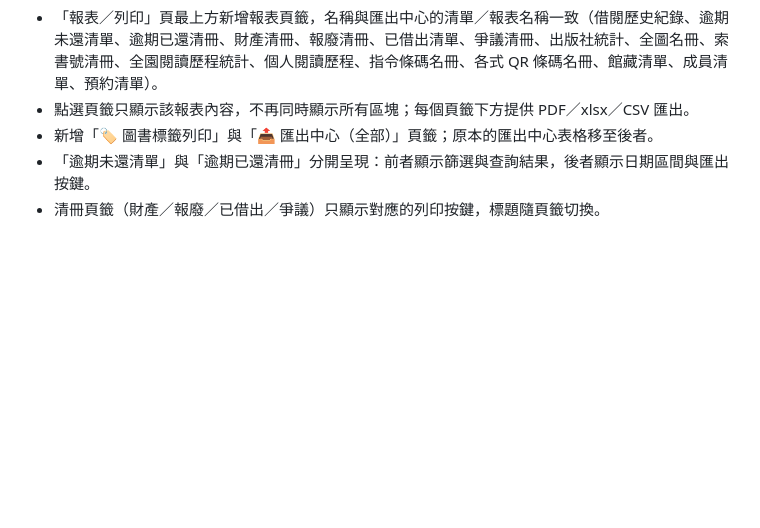
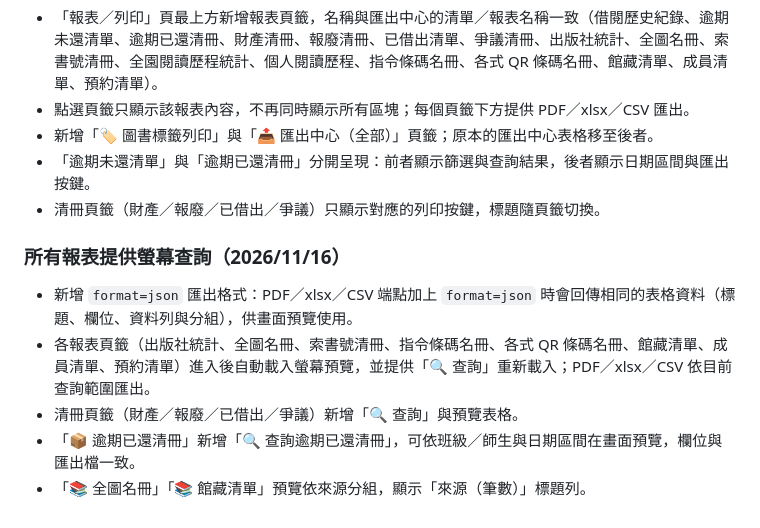
Before and after one commit to roverchen/simple-library, a Markdown page: docs/修訂紀錄.md, the part around the change. Rendered like a GitHub page; blank space fills up the shorter version.

Commit message:
feat: 所有報表頁籤提供螢幕查詢預覽與 format=json 匯出資料

```diff
--- a/docs/修訂紀錄.md
+++ b/docs/修訂紀錄.md
@@ -517,3 +517,10 @@
 - 新增「🏷️ 圖書標籤列印」與「📤 匯出中心（全部）」頁籤；原本的匯出中心表格移至後者。
 - 「逾期未還清單」與「逾期已還清冊」分開呈現：前者顯示篩選與查詢結果，後者顯示日期區間與匯出按鍵。
 - 清冊頁籤（財產／報廢／已借出／爭議）只顯示對應的列印按鍵，標題隨頁籤切換。
+
+### 所有報表提供螢幕查詢（2026/11/16）
+- 新增 `format=json` 匯出格式：PDF／xlsx／CSV 端點加上 `format=json` 時會回傳相同的表格資料（標題、欄位、資料列與分組），供畫面預覽使用。
+- 各報表頁籤（出版社統計、全圖名冊、索書號清冊、指令條碼名冊、各式 QR 條碼名冊、館藏清單、成員清單、預約清單）進入後自動載入螢幕預覽，並提供「🔍 查詢」重新載入；PDF／xlsx／CSV 依目前查詢範圍匯出。
+- 清冊頁籤（財產／報廢／已借出／爭議）新增「🔍 查詢」與預覽表格。
+- 「📦 逾期已還清冊」新增「🔍 查詢逾期已還清冊」，可依班級／師生與日期區間在畫面預覽，欄位與匯出檔一致。
+- 「📚 全圖名冊」「📚 館藏清單」預覽依來源分組，顯示「來源（筆數）」標題列。
```
Also changed, not shown: docs/操作手冊.md (+8 -4 lines), docs/images/20-report-preview.png (added), 3 other files.
